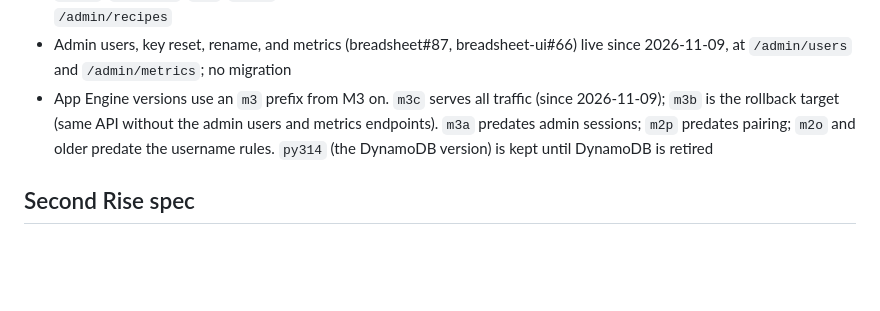
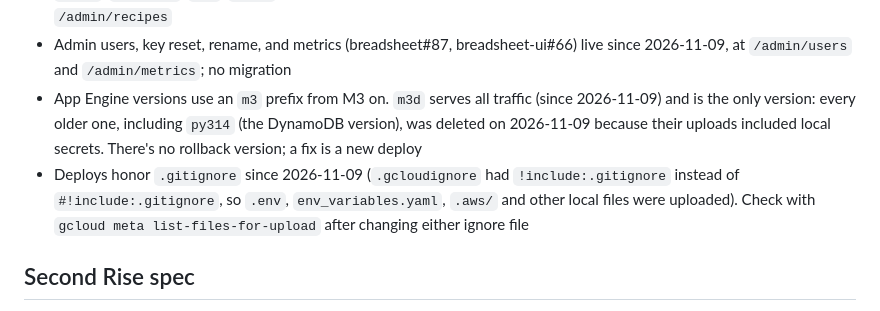
Before and after one commit to brystmar/breadsheet, a Markdown page: CLAUDE.md, the part around the change. Drawn GitHub-style; blank space fills up the shorter version.

Commit message:
CLAUDE.md: m3d is the only version; deploys honor .gitignore
Co-Authored-By: Claude Opus 5.5 <noreply@anthropic.com>

```diff
--- a/CLAUDE.md
+++ b/CLAUDE.md
@@ -609,10 +609,12 @@ docker compose up -d breadsheet-db   # local Postgres 18 on port 5433 (data in t
   default recipes at `/admin/recipes`
 - Admin users, key reset, rename, and metrics (breadsheet#87, breadsheet-ui#66) live since 2026-11-09, at
   `/admin/users` and `/admin/metrics`; no migration
-- App Engine versions use an `m3` prefix from M3 on. `m3c` serves all traffic (since 2026-11-09); `m3b` is
-  the rollback target (same API without the admin users and metrics endpoints). `m3a` predates admin
-  sessions; `m2p` predates pairing; `m2o` and older predate the username rules.
-  `py314` (the DynamoDB version) is kept until DynamoDB is retired
+- App Engine versions use an `m3` prefix from M3 on. `m3d` serves all traffic (since 2026-11-09) and is
+  the only version: every older one, including `py314` (the DynamoDB version), was deleted on 2026-11-09
+  because their uploads included local secrets. There's no rollback version; a fix is a new deploy
+- Deploys honor `.gitignore` since 2026-11-09 (`.gcloudignore` had `!include:.gitignore` instead of
+  `#!include:.gitignore`, so `.env`, `env_variables.yaml`, `.aws/` and other local files were uploaded).
+  Check with `gcloud meta list-files-for-upload` after changing either ignore file
 
 ## Second Rise spec
 The source of truth is `./docs/second-rise.md`, in this repo. Read it before planning or executing any Second Rise work. If it needs changes, say so and stop.
```
